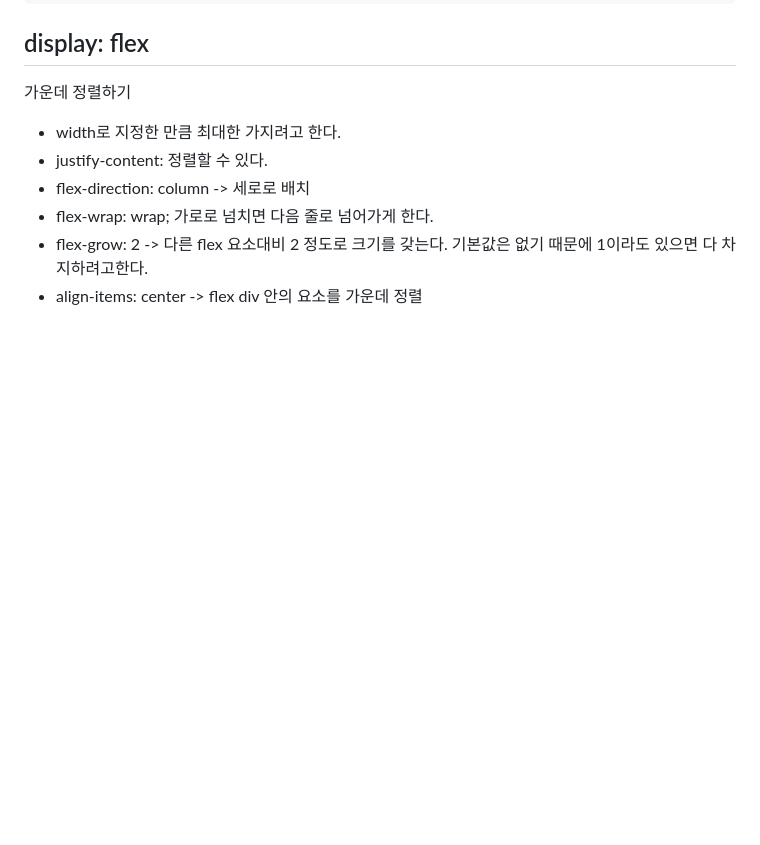
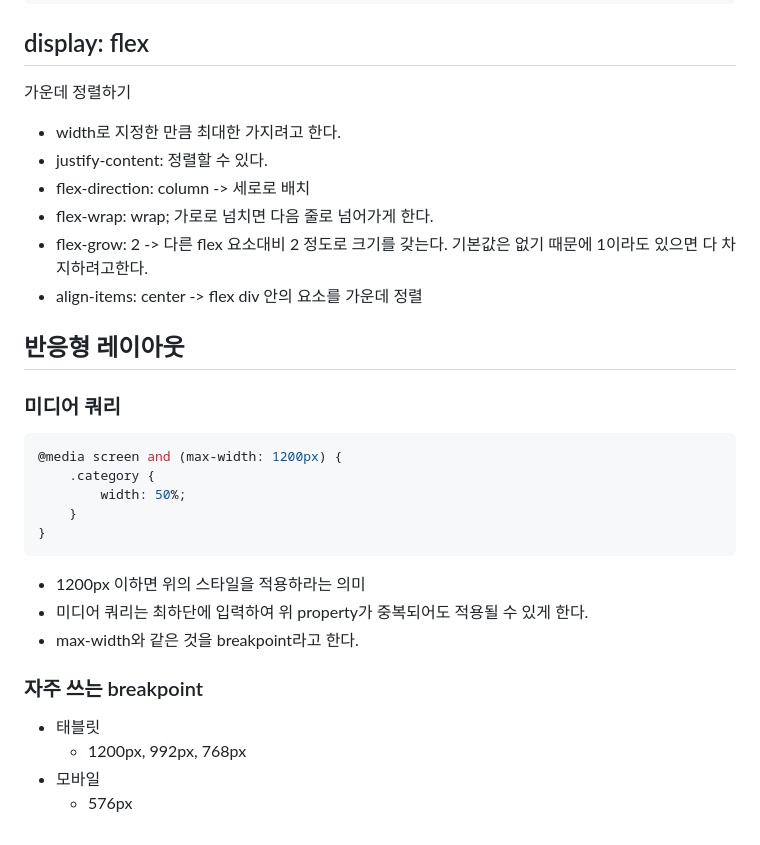
Before and after one commit to jujemu/html-css, a Markdown page: README.md, the part around the change. GitHub-like rendering; blank space fills up the shorter version.

Commit message:
Feat: 반응형 README.md update

````diff
--- a/README.md
+++ b/README.md
@@ -230,3 +230,26 @@ p, h4, h3,h2,h1, span {
 - flex-wrap: wrap; 가로로 넘치면 다음 줄로 넘어가게 한다.
 - flex-grow: 2 -> 다른 flex 요소대비 2 정도로 크기를 갖는다. 기본값은 없기 때문에 1이라도 있으면 다 차지하려고한다.
 - align-items: center -> flex div 안의 요소를 가운데 정렬
+
+## 반응형 레이아웃
+
+### 미디어 쿼리
+
+```css
+@media screen and (max-width: 1200px) {
+    .category {
+        width: 50%;
+    }
+}
+```
+
+- 1200px 이하면 위의 스타일을 적용하라는 의미
+- 미디어 쿼리는 최하단에 입력하여 위 property가 중복되어도 적용될 수 있게 한다.
+- max-width와 같은 것을 breakpoint라고 한다.
+
+### 자주 쓰는 breakpoint
+
+- 태블릿
+  - 1200px, 992px, 768px
+- 모바일
+  - 576px
````
